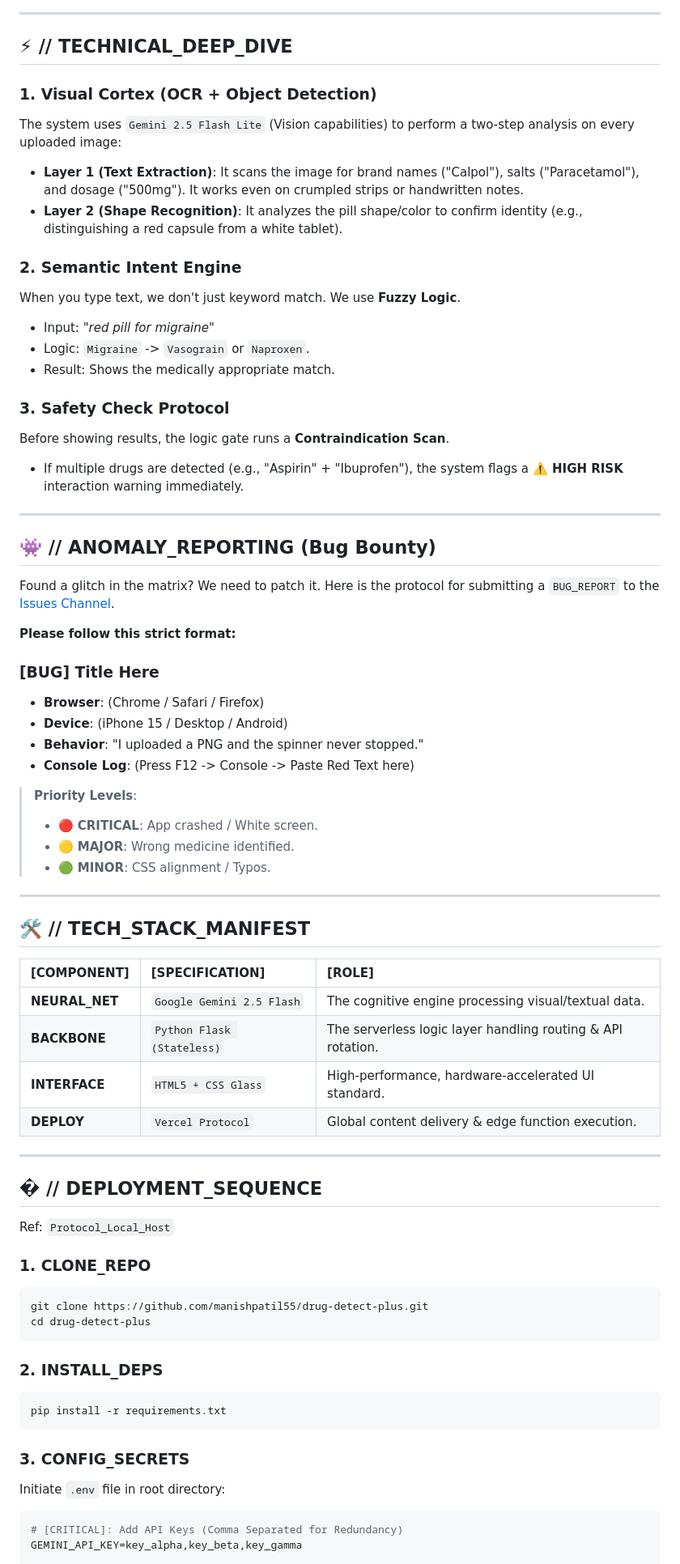
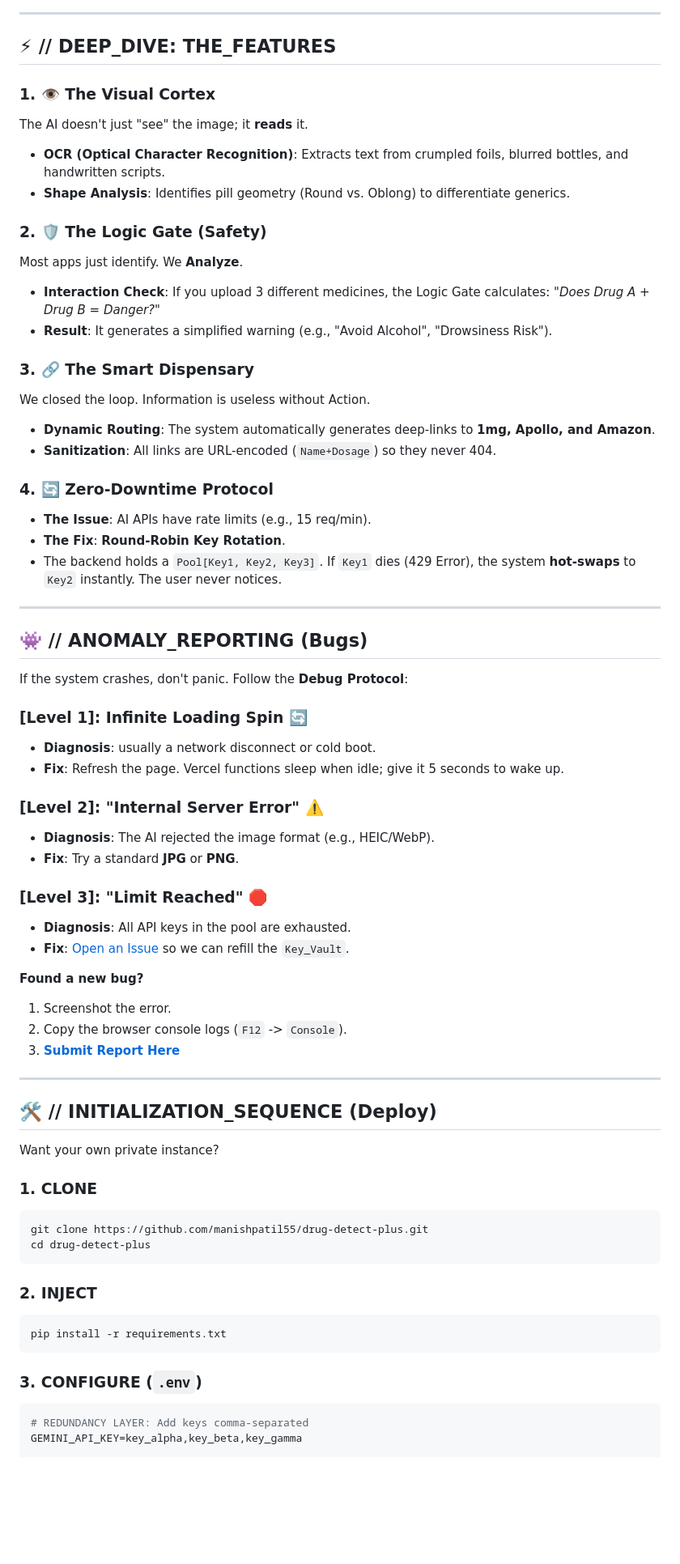
Before and after one commit to manishpatil55/drug-detect-plus, a Markdown page: README.md, the part around the change printed below. Shown: that part at 81% size. Drawn GitHub-style; blank space fills up the shorter version.

Commit message:
Docs: Ultimate v3 - Moved Image to Footer, Added Bug Protocol & Deep Dive

````diff
--- a/README.md
+++ b/README.md
@@ -52,74 +68,70 @@ graph TD
 
 ---
 
-## ⚡ // TECHNICAL_DEEP_DIVE
+## ⚡ // DEEP_DIVE: THE_FEATURES
 
-### 1. Visual Cortex (OCR + Object Detection)
-The system uses `Gemini 2.5 Flash Lite` (Vision capabilities) to perform a two-step analysis on every uploaded image:
-*   **Layer 1 (Text Extraction)**: It scans the image for brand names ("Calpol"), salts ("Paracetamol"), and dosage ("500mg"). It works even on crumpled strips or handwritten notes.
-*   **Layer 2 (Shape Recognition)**: It analyzes the pill shape/color to confirm identity (e.g., distinguishing a red capsule from a white tablet).
+### 1. 👁️ The Visual Cortex
+The AI doesn't just "see" the image; it **reads** it.
+*   **OCR (Optical Character Recognition)**: Extracts text from crumpled foils, blurred bottles, and handwritten scripts.
+*   **Shape Analysis**: Identifies pill geometry (Round vs. Oblong) to differentiate generics.
 
-### 2. Semantic Intent Engine
-When you type text, we don't just keyword match. We use **Fuzzy Logic**.
-*   Input: *"red pill for migraine"*
-*   Logic: `Migraine` -> `Vasograin` or `Naproxen`.
-*   Result: Shows the medically appropriate match.
+### 2. 🛡️ The Logic Gate (Safety)
+Most apps just identify. We **Analyze**.
+*   **Interaction Check**: If you upload 3 different medicines, the Logic Gate calculates: *"Does Drug A + Drug B = Danger?"*
+*   **Result**: It generates a simplified warning (e.g., "Avoid Alcohol", "Drowsiness Risk").
 
-### 3. Safety Check Protocol
-Before showing results, the logic gate runs a **Contraindication Scan**.
-*   If multiple drugs are detected (e.g., "Aspirin" + "Ibuprofen"), the system flags a **⚠️ HIGH RISK** interaction warning immediately.
+### 3. 🔗 The Smart Dispensary
+We closed the loop. Information is useless without Action.
+*   **Dynamic Routing**: The system automatically generates deep-links to **1mg, Apollo, and Amazon**.
+*   **Sanitization**: All links are URL-encoded (`Name+Dosage`) so they never 404.
+
+### 4. 🔄 Zero-Downtime Protocol
+*   **The Issue**: AI APIs have rate limits (e.g., 15 req/min).
+*   **The Fix**: **Round-Robin Key Rotation**.
+*   The backend holds a `Pool[Key1, Key2, Key3]`. If `Key1` dies (429 Error), the system **hot-swaps** to `Key2` instantly. The user never notices.
 
 ---
 
-## 👾 // ANOMALY_REPORTING (Bug Bounty)
+## 👾 // ANOMALY_REPORTING (Bugs)
 
-Found a glitch in the matrix? We need to patch it.
-Here is the protocol for submitting a `BUG_REPORT` to the [Issues Channel](https://github.com/manishpatil55/drug-detect-plus/issues).
+If the system crashes, don't panic. Follow the **Debug Protocol**:
 
-**Please follow this strict format:**
+### [Level 1]: Infinite Loading Spin 🔄
+*   **Diagnosis**: usually a network disconnect or cold boot.
+*   **Fix**: Refresh the page. Vercel functions sleep when idle; give it 5 seconds to wake up.
 
-### [BUG] Title Here
-*   **Browser**: (Chrome / Safari / Firefox)
-*   **Device**: (iPhone 15 / Desktop / Android)
-*   **Behavior**: "I uploaded a PNG and the spinner never stopped."
-*   **Console Log**: (Press F12 -> Console -> Paste Red Text here)
+### [Level 2]: "Internal Server Error" ⚠️
+*   **Diagnosis**: The AI rejected the image format (e.g., HEIC/WebP).
+*   **Fix**: Try a standard **JPG** or **PNG**.
 
-> **Priority Levels**:
-> *   🔴 **CRITICAL**: App crashed / White screen.
-> *   🟡 **MAJOR**: Wrong medicine identified.
-> *   🟢 **MINOR**: CSS alignment / Typos.
+### [Level 3]: "Limit Reached" 🛑
+*   **Diagnosis**: All API keys in the pool are exhausted.
+*   **Fix**: [Open an Issue](https://github.com/manishpatil55/drug-detect-plus/issues) so we can refill the `Key_Vault`.
+
+**Found a new bug?**
+1.  Screenshot the error.
+2.  Copy the browser console logs (`F12` -> `Console`).
+3.  [**Submit Report Here**](https://github.com/manishpatil55/drug-detect-plus/issues/new)
 
 ---
 
-## 🛠️ // TECH_STACK_MANIFEST
+## 🛠️ // INITIALIZATION_SEQUENCE (Deploy)
 
-| [COMPONENT] | [SPECIFICATION] | [ROLE] |
-| :--- | :--- | :--- |
-| **NEURAL_NET** | `Google Gemini 2.5 Flash` | The cognitive engine processing visual/textual data. |
-| **BACKBONE** | `Python Flask (Stateless)` | The serverless logic layer handling routing & API rotation. |
-| **INTERFACE** | `HTML5 + CSS Glass` | High-performance, hardware-accelerated UI standard. |
-| **DEPLOY** | `Vercel Protocol` | Global content delivery & edge function execution. |
+Want your own private instance?
 
----
-
-## � // DEPLOYMENT_SEQUENCE
-
-Ref: `Protocol_Local_Host`
-
-### 1. CLONE_REPO
+### 1. CLONE
 ```bash
 git clone https://github.com/manishpatil55/drug-detect-plus.git
 cd drug-detect-plus
 ```
 
-### 2. INSTALL_DEPS
+### 2. INJECT
 ```bash
 pip install -r requirements.txt
 ```
 
-### 3. CONFIG_SECRETS
-Initiate `.env` file in root directory:
+### 3. CONFIGURE (`.env`)
 ```ini
-# [CRITICAL]: Add API Keys (Comma Separated for Redundancy)
+# REDUNDANCY LAYER: Add keys comma-separated
 GEMINI_API_KEY=key_alpha,key_beta,key_gamma
 
````
Also changed, not shown: other parts of README.md (+47 -28 lines).
